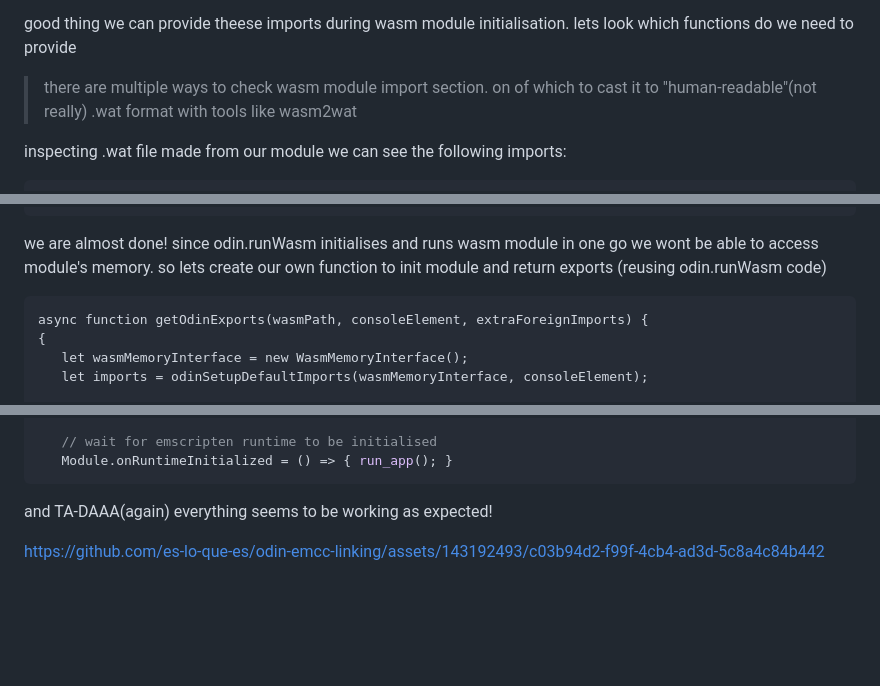
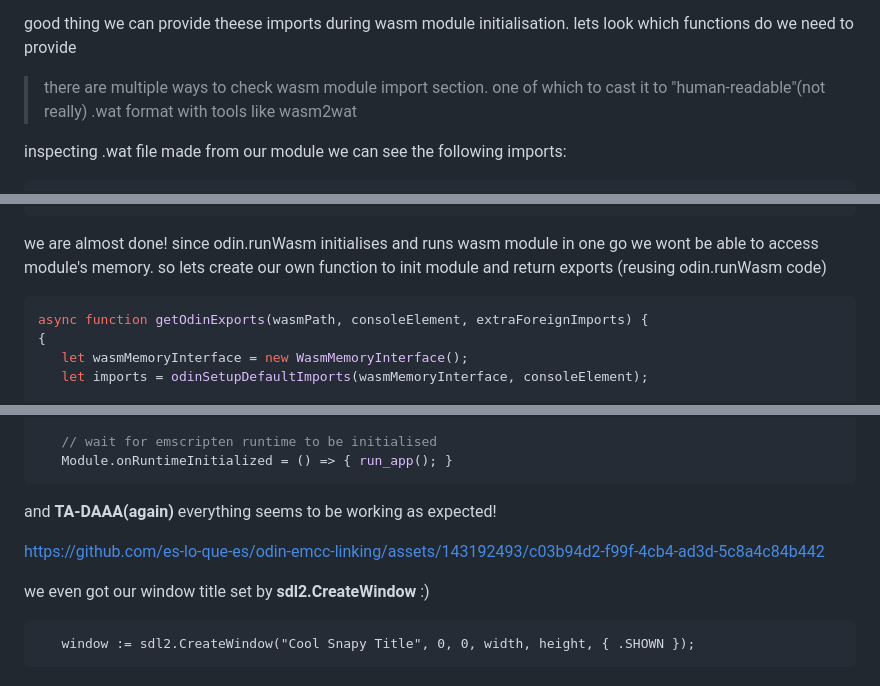
Before and after one commit to es-lo-que-es/odin-emcc-linking, a Markdown page: README.md, 3 parts joined by grey strips. GitHub-like rendering; blank space fills up the shorter version.

Commit message:
fixed some typos

````diff
--- a/README.md
+++ b/README.md
@@ -66,7 +69,7 @@ main :: proc()
 <p> which basically means that our wasm module was looking for its imports and havent found them.</p>
 <p> good thing we can provide theese imports during wasm module initialisation. lets look which functions do we need to provide </p>
 
-> there are multiple ways to check wasm module import section. on of which to cast it to "human-readable"(not really) .wat format with tools like wasm2wat
+> there are multiple ways to check wasm module import section. one of which to cast it to "human-readable"(not really) .wat format with tools like wasm2wat
 
 <p> inspecting .wat file made from our module we can see the following imports: </p>
 
@@ -312,7 +315,7 @@ int copy_buffer_size() { return COPY_BUFFER_SIZE; }
 
 <p> we are almost done! since odin.runWasm initialises and runs wasm module in one go we wont be able to access module's memory. so lets create our own function to init module and return exports (reusing odin.runWasm code) </p>
 
-```
+```Javascript
 async function getOdinExports(wasmPath, consoleElement, extraForeignImports) {
 {
    let wasmMemoryInterface = new WasmMemoryInterface();
@@ -388,7 +391,14 @@ async function getOdinExports(wasmPath, consoleElement, extraForeignImports) {
    Module.onRuntimeInitialized = () => { run_app(); }
 ```
 
-<p> and TA-DAAA(again) everything seems to be working as expected! </p>
+<p> and <b>TA-DAAA(again)</b> everything seems to be working as expected! </p>
 
 
 https://github.com/es-lo-que-es/odin-emcc-linking/assets/143192493/c03b94d2-f99f-4cb4-ad3d-5c8a4c84b442
+
+
+<p> we even got our window title set by <b>sdl2.CreateWindow</b> :) </p>
+
+```Odin
+   window := sdl2.CreateWindow("Cool Snapy Title", 0, 0, width, height, { .SHOWN });
+```
````
Also changed, not shown: other parts of README.md (+3 -0 lines).
